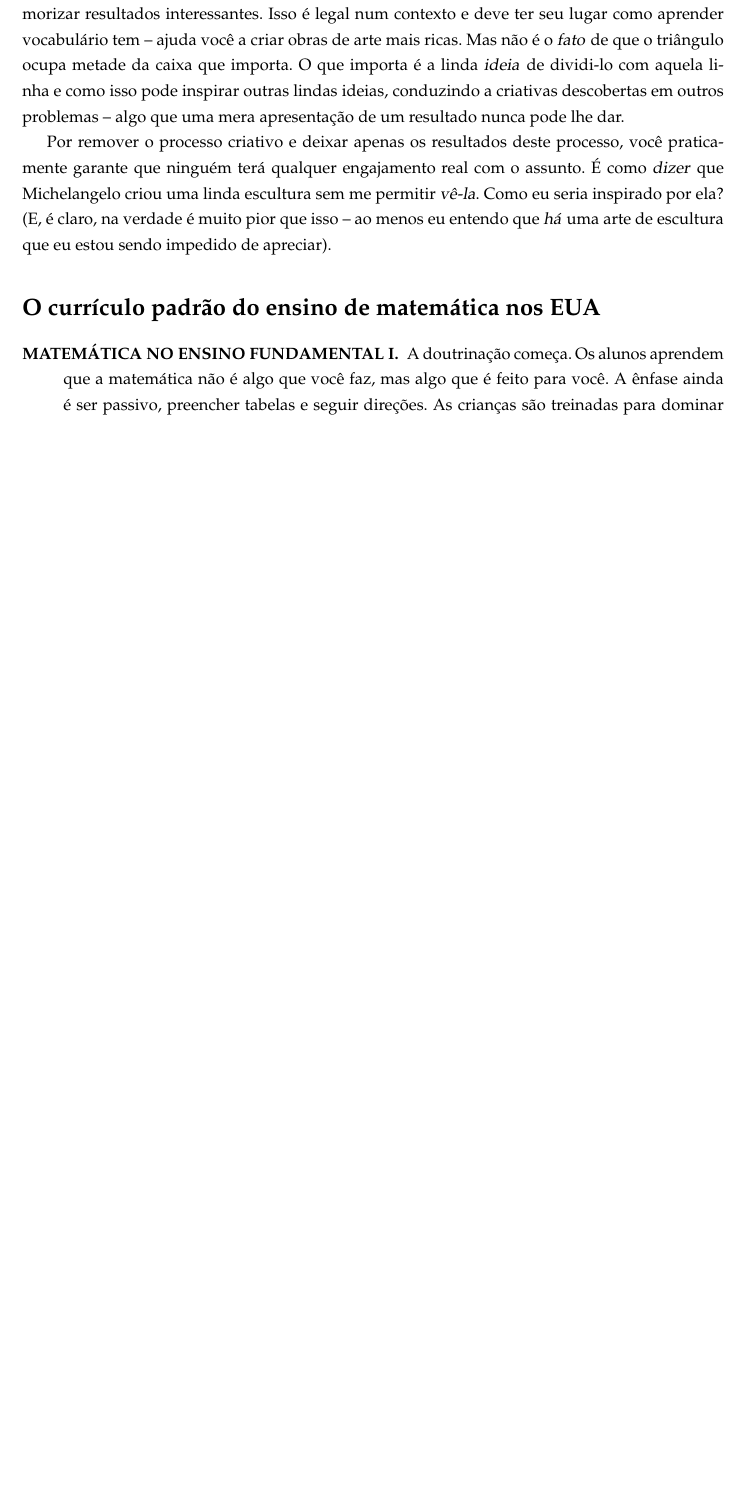
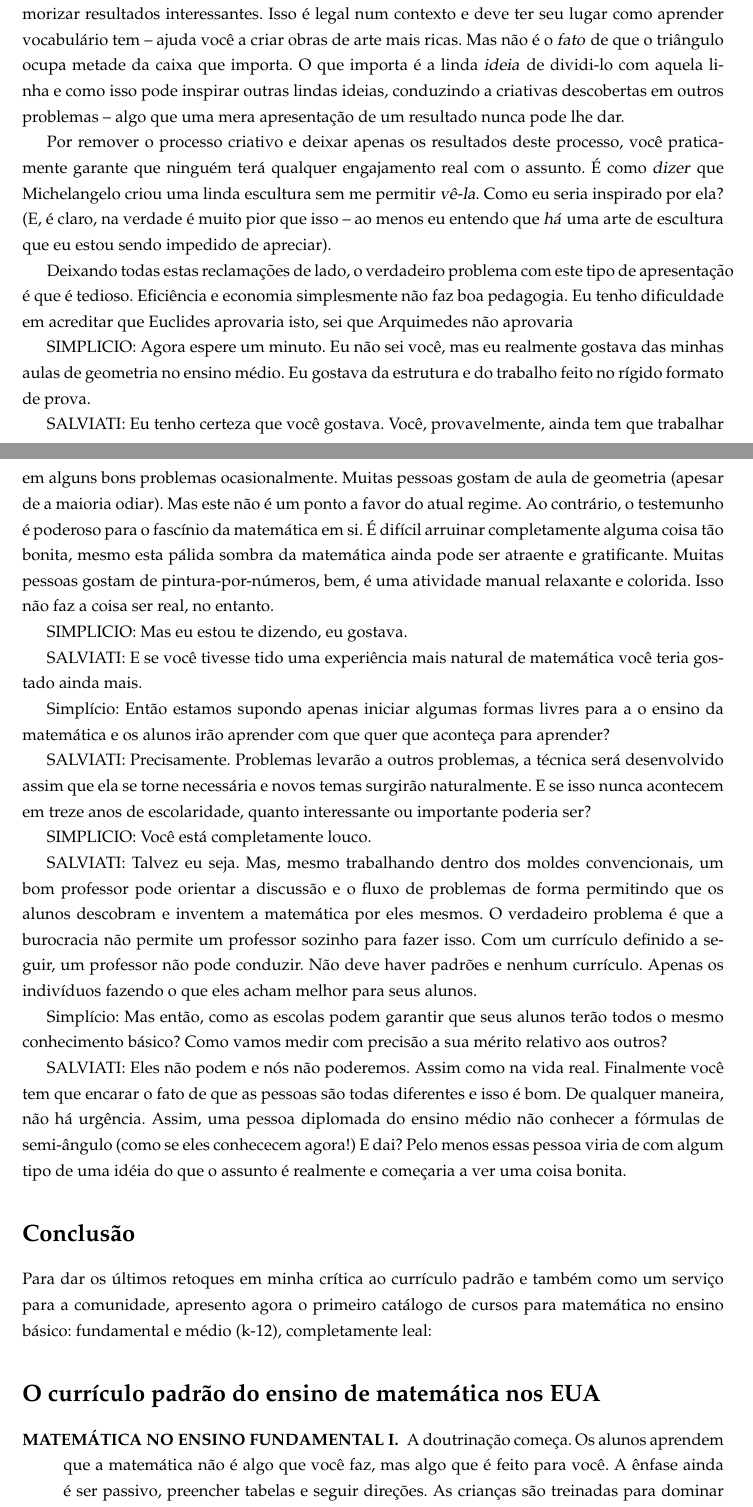
Before and after one commit to tmadeira/lockhart, a LaTeX document (ptbr.tex): part of page 5 of 7 before the commit and two parts of pages 5 and 6 of 8 after it, the two joined at a grey line, cut so that both start at the same text, the shorter picture padded with empty space. Compiled offline with pdfLaTeX.

Commit message:
commit do conteudo anterior à conclusão do artigo pagina ~23 e 24

```diff
--- a/ptbr.tex
+++ b/ptbr.tex
@@ -278,6 +278,43 @@ Como eu seria inspirado por ela?
 
 % Final do texto:
 
+
+% Commit feito por @alantiel diretamente pelo browser, ver se deu certo ou nao
+% texto da pagina 23
+
+
+Deixando todas estas reclamações de lado, o verdadeiro problema com este tipo de apresentação é que é tedioso. Eficiência e economia simplesmente não faz boa pedagogia. Eu tenho dificuldade em acreditar que Euclides aprovaria isto, sei que Arquimedes não aprovaria
+
+SIMPLICIO: Agora espere um minuto. Eu não sei você, mas eu realmente gostava das minhas aulas de geometria no ensino médio. Eu gostava da estrutura e do trabalho feito no rígido formato de prova.
+
+SALVIATI: Eu tenho certeza que você gostava. Você, provavelmente, ainda tem que trabalhar em alguns bons problemas ocasionalmente. Muitas pessoas gostam de aula de geometria (apesar de a maioria odiar). Mas este não é um ponto a favor do atual regime. Ao contrário, o testemunho é poderoso para o fascínio da matemática em si. É difícil arruinar completamente alguma coisa tão bonita, mesmo esta pálida sombra da matemática ainda pode ser atraente e gratificante. Muitas pessoas gostam de pintura-por-números, bem, é uma atividade manual relaxante e colorida. Isso não faz a coisa ser real, no entanto.
+
+SIMPLICIO: Mas eu estou te dizendo, eu gostava.
+
+SALVIATI: E se você tivesse tido uma experiência mais natural de matemática você teria gostado ainda mais.
+
+Simplício: Então estamos supondo apenas iniciar algumas formas livres para a o ensino da matemática e os alunos irão aprender com que quer que aconteça para aprender?
+
+SALVIATI: Precisamente. Problemas levarão a outros problemas, a técnica será desenvolvido assim que ela se torne necessária e novos temas surgirão naturalmente. E se isso nunca acontecem em treze anos de escolaridade, quanto interessante ou importante poderia ser?
+
+SIMPLICIO: Você está completamente louco.
+
+SALVIATI: Talvez eu seja. Mas, mesmo trabalhando dentro dos moldes convencionais, um bom professor pode orientar a discussão e o fluxo de problemas de forma permitindo que os alunos descobram e inventem a matemática por eles mesmos. O verdadeiro problema é que a burocracia não permite um professor sozinho para fazer isso. Com um currículo definido a seguir, um professor não pode conduzir. Não deve haver padrões e nenhum currículo. Apenas os indivíduos fazendo o que eles acham melhor para seus alunos.
+
+Simplício: Mas então, como as escolas podem garantir que seus alunos terão todos o mesmo conhecimento básico? Como vamos medir com precisão a sua mérito relativo aos outros?
+
+SALVIATI: Eles não podem e nós não poderemos. Assim como na vida real. Finalmente você tem que encarar o fato de que as pessoas são todas diferentes e isso é bom. De qualquer maneira, não há urgência. Assim, uma pessoa diplomada do ensino médio não conhecer a fórmulas de semi-ângulo  (como se eles conhececem agora!) E dai? Pelo menos essas pessoa viria de com algum tipo de uma idéia do que o assunto é realmente e começaria a ver uma coisa bonita.
+
+
+\section*{Conclusão}
+Para dar os últimos retoques em minha crítica ao currículo padrão e também como um serviço para a comunidade, apresento agora o primeiro catálogo de cursos para matemática no ensino básico: fundamental e médio (k-12), completamente leal:
+
+
+
+% Final do texto comitado pelo browser por @alantiel
+
+
+
 \section*{O currículo padrão do ensino de matemática nos EUA}
 
 \begin{description}
```
